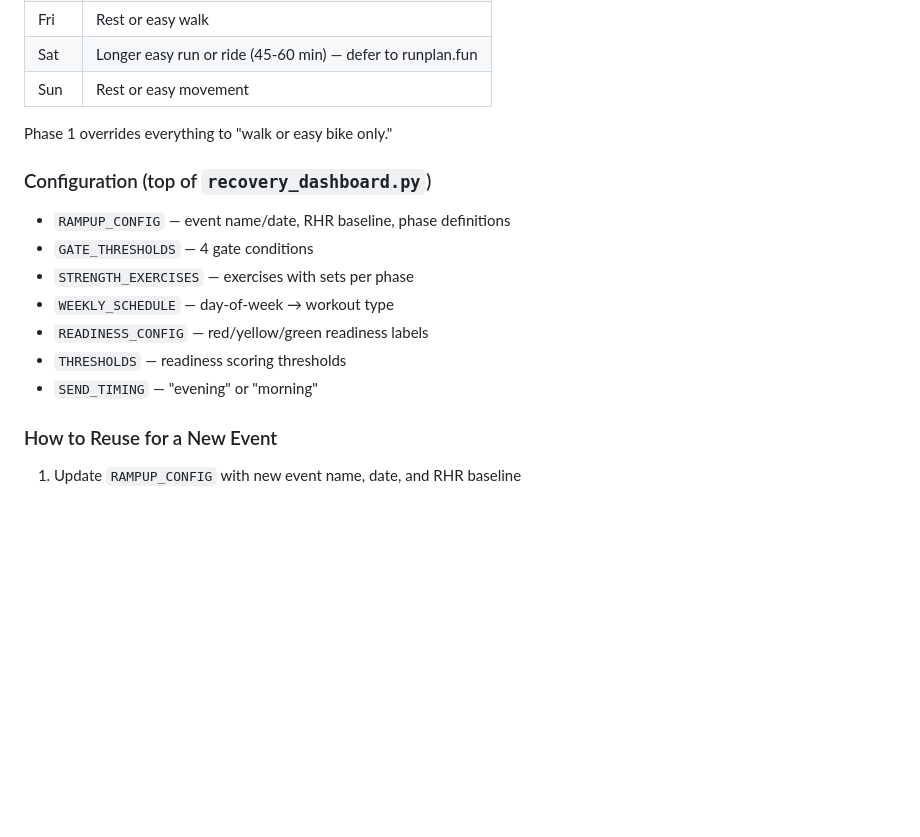
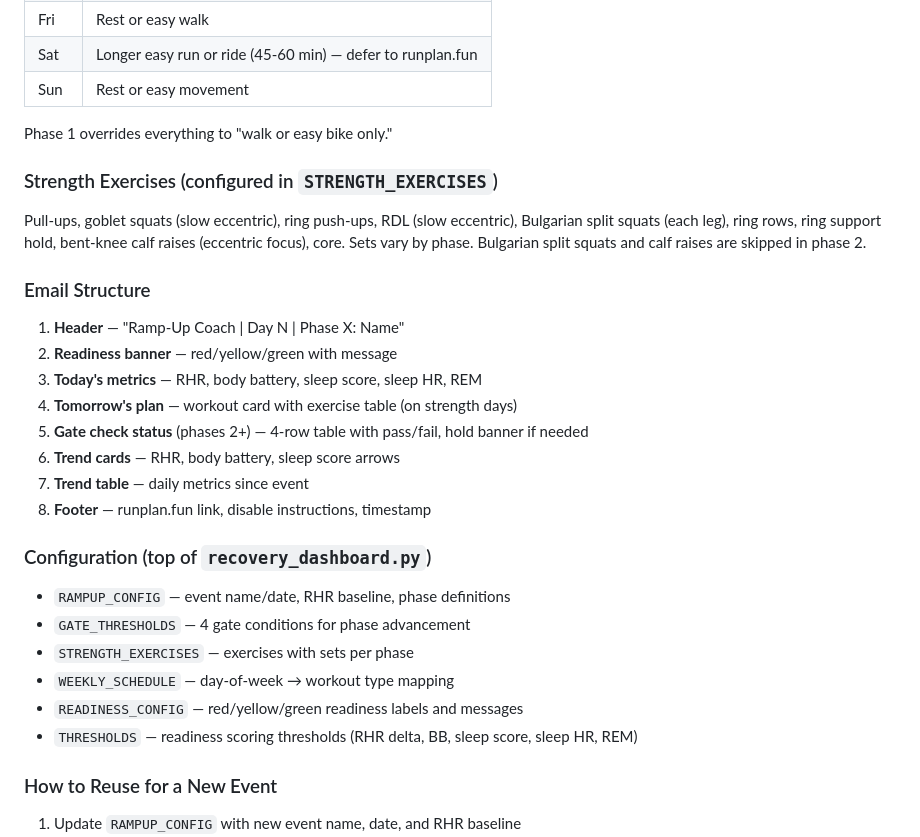
Before and after one commit to sharadmangalick/garmin-weekly-email, a Markdown page: CLAUDE.md, the part around one of its changes. Drawn GitHub-style; blank space fills up the shorter version.

```diff
--- a/CLAUDE.md
+++ b/CLAUDE.md
@@ -48,14 +56,26 @@ Gates control phase advancement. If any gate fails, the athlete is held at the p
 
 Phase 1 overrides everything to "walk or easy bike only."
 
+### Strength Exercises (configured in `STRENGTH_EXERCISES`)
+Pull-ups, goblet squats (slow eccentric), ring push-ups, RDL (slow eccentric), Bulgarian split squats (each leg), ring rows, ring support hold, bent-knee calf raises (eccentric focus), core. Sets vary by phase. Bulgarian split squats and calf raises are skipped in phase 2.
+
+### Email Structure
+1. **Header** — "Ramp-Up Coach | Day N | Phase X: Name"
+2. **Readiness banner** — red/yellow/green with message
+3. **Today's metrics** — RHR, body battery, sleep score, sleep HR, REM
+4. **Tomorrow's plan** — workout card with exercise table (on strength days)
+5. **Gate check status** (phases 2+) — 4-row table with pass/fail, hold banner if needed
+6. **Trend cards** — RHR, body battery, sleep score arrows
+7. **Trend table** — daily metrics since event
+8. **Footer** — runplan.fun link, disable instructions, timestamp
+
 ### Configuration (top of `recovery_dashboard.py`)
 - `RAMPUP_CONFIG` — event name/date, RHR baseline, phase definitions
-- `GATE_THRESHOLDS` — 4 gate conditions
+- `GATE_THRESHOLDS` — 4 gate conditions for phase advancement
 - `STRENGTH_EXERCISES` — exercises with sets per phase
-- `WEEKLY_SCHEDULE` — day-of-week → workout type
-- `READINESS_CONFIG` — red/yellow/green readiness labels
-- `THRESHOLDS` — readiness scoring thresholds
-- `SEND_TIMING` — "evening" or "morning"
+- `WEEKLY_SCHEDULE` — day-of-week → workout type mapping
+- `READINESS_CONFIG` — red/yellow/green readiness labels and messages
+- `THRESHOLDS` — readiness scoring thresholds (RHR delta, BB, sleep score, sleep HR, REM)
 
 ### How to Reuse for a New Event
 1. Update `RAMPUP_CONFIG` with new event name, date, and RHR baseline
```
Also changed, not shown: other parts of CLAUDE.md (+47 -21 lines).
